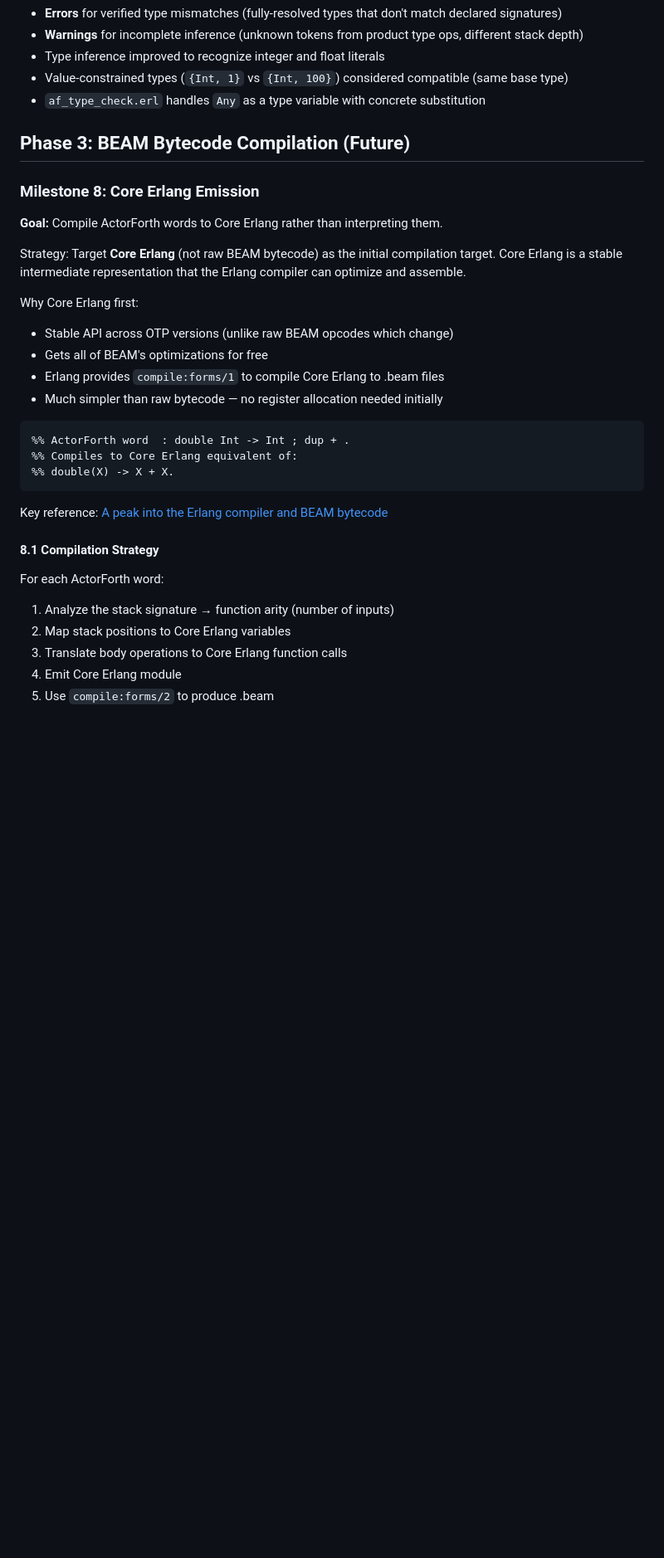
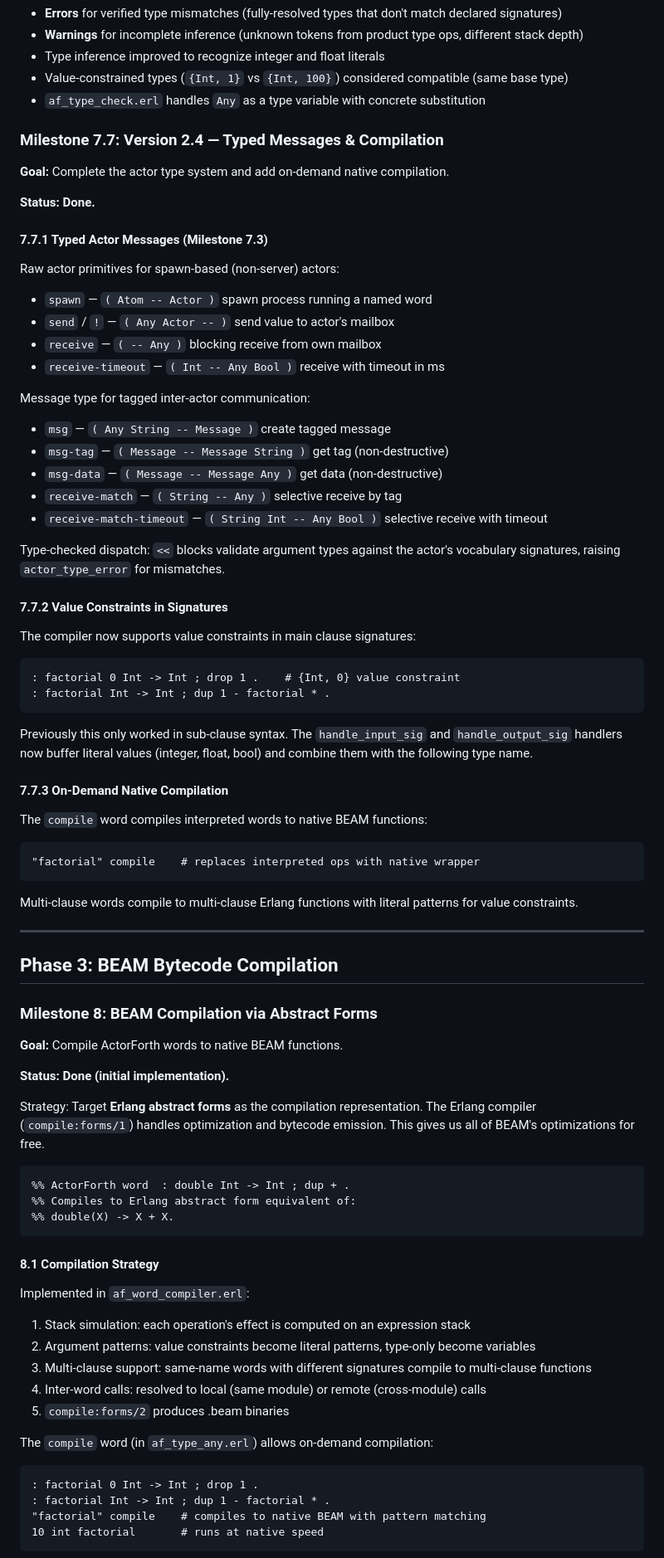
Before and after one commit to ActorForth/ActorForth, a Markdown page: docs/IMPLEMENTATION_PLAN.md, the part around one of its changes. Shown at 83% size. Rendered like a GitHub page; blank space fills up the shorter version.

Commit message:
Update implementation plan: mark 7.3 and 8 as done, add 7.7

````diff
--- a/docs/IMPLEMENTATION_PLAN.md
+++ b/docs/IMPLEMENTATION_PLAN.md
@@ -502,33 +507,78 @@ Type checking is now enforced at compile time:
 - Value-constrained types (`{Int, 1}` vs `{Int, 100}`) considered compatible (same base type)
 - `af_type_check.erl` handles `Any` as a type variable with concrete substitution
 
-## Phase 3: BEAM Bytecode Compilation (Future)
+### Milestone 7.7: Version 2.4 — Typed Messages & Compilation
 
-### Milestone 8: Core Erlang Emission
+**Goal:** Complete the actor type system and add on-demand native compilation.
 
-**Goal:** Compile ActorForth words to Core Erlang rather than interpreting them.
+**Status: Done.**
 
-Strategy: Target **Core Erlang** (not raw BEAM bytecode) as the initial compilation target. Core Erlang is a stable intermediate representation that the Erlang compiler can optimize and assemble.
+#### 7.7.1 Typed Actor Messages (Milestone 7.3)
 
-Why Core Erlang first:
-- Stable API across OTP versions (unlike raw BEAM opcodes which change)
-- Gets all of BEAM's optimizations for free
-- Erlang provides `compile:forms/1` to compile Core Erlang to .beam files
-- Much simpler than raw bytecode — no register allocation needed initially
+Raw actor primitives for spawn-based (non-server) actors:
+- `spawn` — `( Atom -- Actor )` spawn process running a named word
+- `send` / `!` — `( Any Actor -- )` send value to actor's mailbox
+- `receive` — `( -- Any )` blocking receive from own mailbox
+- `receive-timeout` — `( Int -- Any Bool )` receive with timeout in ms
+
+Message type for tagged inter-actor communication:
+- `msg` — `( Any String -- Message )` create tagged message
+- `msg-tag` — `( Message -- Message String )` get tag (non-destructive)
+- `msg-data` — `( Message -- Message Any )` get data (non-destructive)
+- `receive-match` — `( String -- Any )` selective receive by tag
+- `receive-match-timeout` — `( String Int -- Any Bool )` selective receive with timeout
+
+Type-checked dispatch: `<<` blocks validate argument types against the actor's vocabulary signatures, raising `actor_type_error` for mismatches.
+
+#### 7.7.2 Value Constraints in Signatures
+
+The compiler now supports value constraints in main clause signatures:
+```
+: factorial 0 Int -> Int ; drop 1 .    # {Int, 0} value constraint
+: factorial Int -> Int ; dup 1 - factorial * .
+```
+Previously this only worked in sub-clause syntax. The `handle_input_sig` and `handle_output_sig` handlers now buffer literal values (integer, float, bool) and combine them with the following type name.
+
+#### 7.7.3 On-Demand Native Compilation
+
+The `compile` word compiles interpreted words to native BEAM functions:
+```
+"factorial" compile    # replaces interpreted ops with native wrapper
+```
+Multi-clause words compile to multi-clause Erlang functions with literal patterns for value constraints.
+
+---
+
+## Phase 3: BEAM Bytecode Compilation
+
+### Milestone 8: BEAM Compilation via Abstract Forms
+
+**Goal:** Compile ActorForth words to native BEAM functions.
+
+**Status: Done (initial implementation).**
+
+Strategy: Target **Erlang abstract forms** as the compilation representation. The Erlang compiler (`compile:forms/1`) handles optimization and bytecode emission. This gives us all of BEAM's optimizations for free.
 
 ```erlang
 %% ActorForth word  : double Int -> Int ; dup + .
-%% Compiles to Core Erlang equivalent of:
+%% Compiles to Erlang abstract form equivalent of:
 %% double(X) -> X + X.
 ```
 
-Key reference: [A peak into the Erlang compiler and BEAM bytecode](https://gomoripeti.github.io/beam_by_example/)
-
 #### 8.1 Compilation Strategy
 
-For each ActorForth word:
-1. Analyze the stack signature → function arity (number of inputs)
-2. Map stack positions to Core Erlang variables
-3. Translate body operations to Core Erlang function calls
-4. Emit Core Erlang module
-5. Use `compile:forms/2` to produce .beam
+Implemented in `af_word_compiler.erl`:
+1. Stack simulation: each operation's effect is computed on an expression stack
+2. Argument patterns: value constraints become literal patterns, type-only become variables
+3. Multi-clause support: same-name words with different signatures compile to multi-clause functions
+4. Inter-word calls: resolved to local (same module) or remote (cross-module) calls
+5. `compile:forms/2` produces .beam binaries
+
+The `compile` word (in `af_type_any.erl`) allows on-demand compilation:
+```
+: factorial 0 Int -> Int ; drop 1 .
+: factorial Int -> Int ; dup 1 - factorial * .
+"factorial" compile    # compiles to native BEAM with pattern matching
+10 int factorial       # runs at native speed
+```
+
````
Also changed, not shown: other parts of docs/IMPLEMENTATION_PLAN.md (+23 -4 lines).
